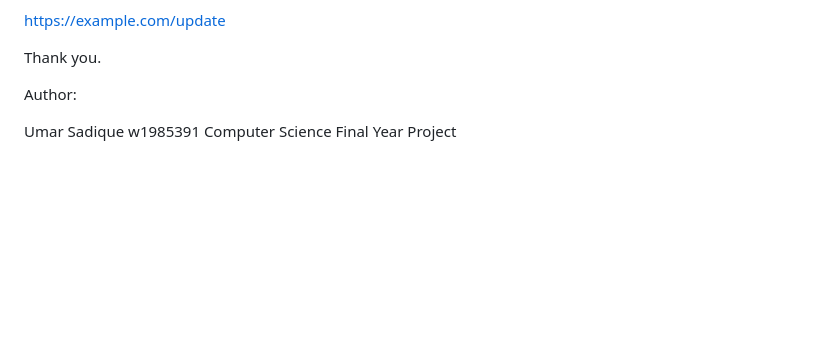
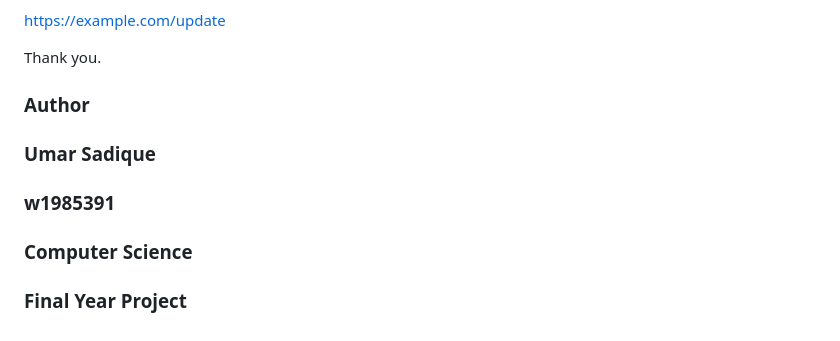
Before and after one commit to UmarSadique1/Explainable-Phishing-Detector, a Markdown page: README.md, the part around the change. Drawn GitHub-style; blank space fills up the shorter version.

```diff
--- a/README.md
+++ b/README.md
@@ -227,10 +227,9 @@ Thank you.
 
 
 
+### Author
 
-Author:
-
-Umar Sadique
-w1985391
-Computer Science
-Final Year Project
+### Umar Sadique
+### w1985391
+### Computer Science
+### Final Year Project
```
